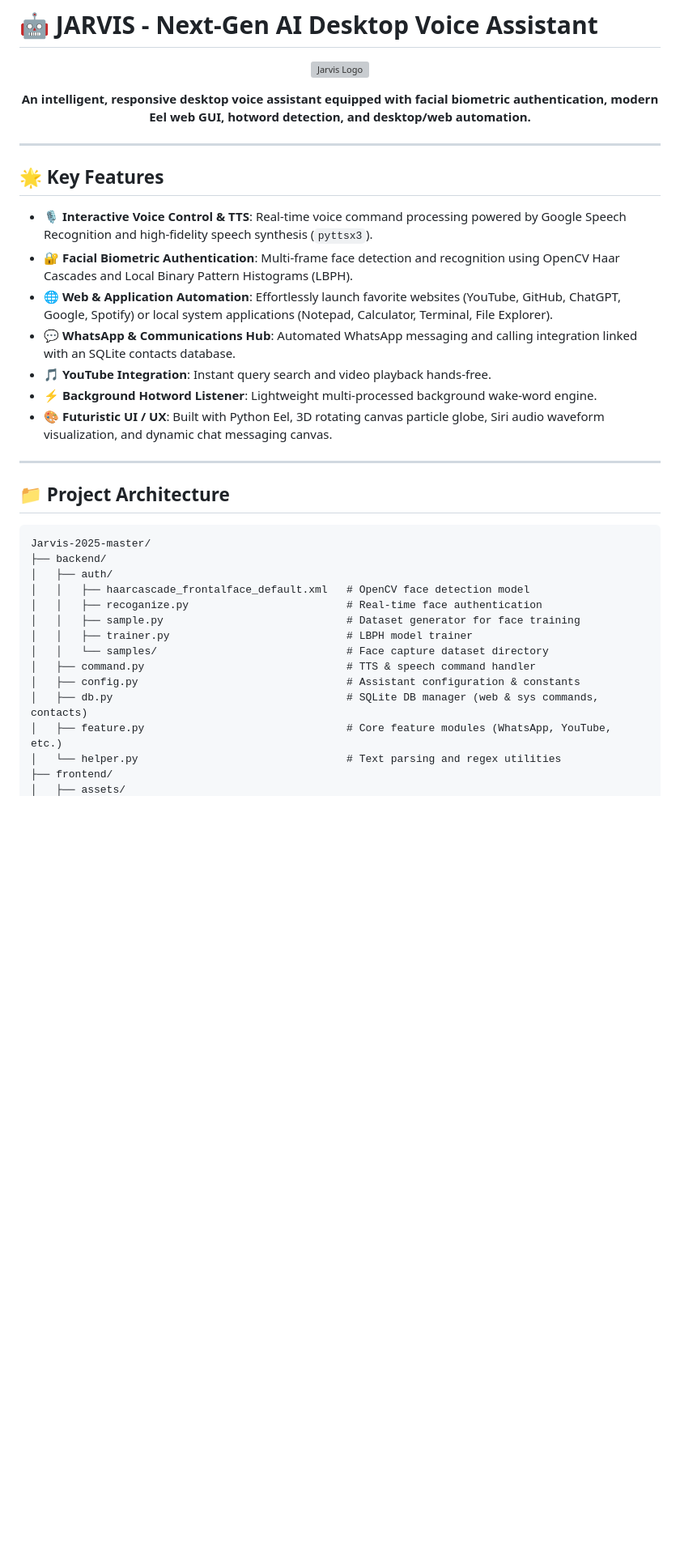
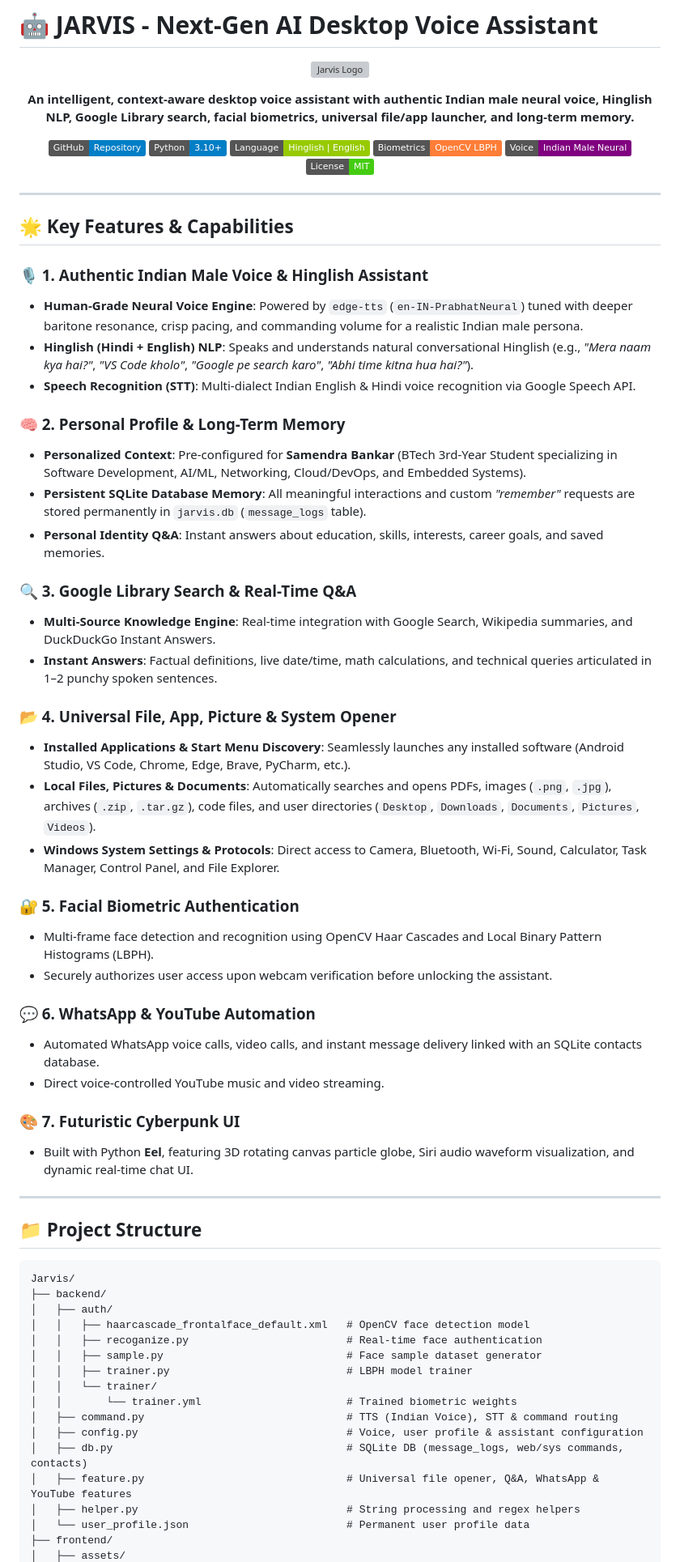
Before and after one commit to bankarsamendra04-eng/Jarvis, a Markdown page: README.md, the part around one of its changes. Shown at 81% size. Rendered like a GitHub page; badges without logos; blank space fills up the shorter version; grey boxes are pictures that could not be loaded.

Commit message:
docs: modernize README with complete feature documentation, Hinglish NLP, Indian neural voice, and memory architecture

````diff
--- a/README.md
+++ b/README.md
@@ -5,38 +5,71 @@
 </p>
 
 <p align="center">
-  <b>An intelligent, responsive desktop voice assistant equipped with facial biometric authentication, modern Eel web GUI, hotword detection, and desktop/web automation.</b>
+  <b>An intelligent, context-aware desktop voice assistant with authentic Indian male neural voice, Hinglish NLP, Google Library search, facial biometrics, universal file/app launcher, and long-term memory.</b>
+</p>
+
+<p align="center">
+  <a href="https://github.com/bankarsamendra04-eng/Jarvis"><img src="https://img.shields.io/badge/GitHub-Repository-blue?logo=github" alt="Repo"/></a>
+  <img src="https://img.shields.io/badge/Python-3.10%2B-blue?logo=python" alt="Python Version"/>
+  <img src="https://img.shields.io/badge/Language-Hinglish%20%7C%20English-green" alt="Language"/>
+  <img src="https://img.shields.io/badge/Biometrics-OpenCV%20LBPH-orange" alt="Biometrics"/>
+  <img src="https://img.shields.io/badge/Voice-Indian%20Male%20Neural-purple" alt="Voice Engine"/>
+  <img src="https://img.shields.io/badge/License-MIT-brightgreen" alt="License"/>
 </p>
 
 ---
 
-## 🌟 Key Features
+## 🌟 Key Features & Capabilities
 
-- 🎙️ **Interactive Voice Control & TTS**: Real-time voice command processing powered by Google Speech Recognition and high-fidelity speech synthesis (`pyttsx3`).
-- 🔐 **Facial Biometric Authentication**: Multi-frame face detection and recognition using OpenCV Haar Cascades and Local Binary Pattern Histograms (LBPH).
-- 🌐 **Web & Application Automation**: Effortlessly launch favorite websites (YouTube, GitHub, ChatGPT, Google, Spotify) or local system applications (Notepad, Calculator, Terminal, File Explorer).
-- 💬 **WhatsApp & Communications Hub**: Automated WhatsApp messaging and calling integration linked with an SQLite contacts database.
-- 🎵 **YouTube Integration**: Instant query search and video playback hands-free.
-- ⚡ **Background Hotword Listener**: Lightweight multi-processed background wake-word engine.
-- 🎨 **Futuristic UI / UX**: Built with Python Eel, 3D rotating canvas particle globe, Siri audio waveform visualization, and dynamic chat messaging canvas.
+### 🎙️ 1. Authentic Indian Male Voice & Hinglish Assistant
+- **Human-Grade Neural Voice Engine**: Powered by `edge-tts` (`en-IN-PrabhatNeural`) tuned with deeper baritone resonance, crisp pacing, and commanding volume for a realistic Indian male persona.
+- **Hinglish (Hindi + English) NLP**: Speaks and understands natural conversational Hinglish (e.g., *"Mera naam kya hai?"*, *"VS Code kholo"*, *"Google pe search karo"*, *"Abhi time kitna hua hai?"*).
+- **Speech Recognition (STT)**: Multi-dialect Indian English & Hindi voice recognition via Google Speech API.
+
+### 🧠 2. Personal Profile & Long-Term Memory
+- **Personalized Context**: Pre-configured for **Samendra Bankar** (BTech 3rd-Year Student specializing in Software Development, AI/ML, Networking, Cloud/DevOps, and Embedded Systems).
+- **Persistent SQLite Database Memory**: All meaningful interactions and custom *"remember"* requests are stored permanently in `jarvis.db` (`message_logs` table).
+- **Personal Identity Q&A**: Instant answers about education, skills, interests, career goals, and saved memories.
+
+### 🔍 3. Google Library Search & Real-Time Q&A
+- **Multi-Source Knowledge Engine**: Real-time integration with Google Search, Wikipedia summaries, and DuckDuckGo Instant Answers.
+- **Instant Answers**: Factual definitions, live date/time, math calculations, and technical queries articulated in 1–2 punchy spoken sentences.
+
+### 📂 4. Universal File, App, Picture & System Opener
+- **Installed Applications & Start Menu Discovery**: Seamlessly launches any installed software (Android Studio, VS Code, Chrome, Edge, Brave, PyCharm, etc.).
+- **Local Files, Pictures & Documents**: Automatically searches and opens PDFs, images (`.png`, `.jpg`), archives (`.zip`, `.tar.gz`), code files, and user directories (`Desktop`, `Downloads`, `Documents`, `Pictures`, `Videos`).
+- **Windows System Settings & Protocols**: Direct access to Camera, Bluetooth, Wi-Fi, Sound, Calculator, Task Manager, Control Panel, and File Explorer.
+
+### 🔐 5. Facial Biometric Authentication
+- Multi-frame face detection and recognition using OpenCV Haar Cascades and Local Binary Pattern Histograms (LBPH).
+- Securely authorizes user access upon webcam verification before unlocking the assistant.
+
+### 💬 6. WhatsApp & YouTube Automation
+- Automated WhatsApp voice calls, video calls, and instant message delivery linked with an SQLite contacts database.
+- Direct voice-controlled YouTube music and video streaming.
+
+### 🎨 7. Futuristic Cyberpunk UI
+- Built with Python **Eel**, featuring 3D rotating canvas particle globe, Siri audio waveform visualization, and dynamic real-time chat UI.
 
 ---
 
-## 📁 Project Architecture
+## 📁 Project Structure
 
 ```plaintext
-Jarvis-2025-master/
+Jarvis/
 ├── backend/
 │   ├── auth/
 │   │   ├── haarcascade_frontalface_default.xml   # OpenCV face detection model
 │   │   ├── recoganize.py                         # Real-time face authentication
-│   │   ├── sample.py                             # Dataset generator for face training
+│   │   ├── sample.py                             # Face sample dataset generator
 │   │   ├── trainer.py                            # LBPH model trainer
-│   │   └── samples/                              # Face capture dataset directory
-│   ├── command.py                                # TTS & speech command handler
-│   ├── config.py                                 # Assistant configuration & constants
-│   ├── db.py                                     # SQLite DB manager (web & sys commands, contacts)
-│   ├── feature.py                                # Core feature modules (WhatsApp, YouTube, etc.)
-│   └── helper.py                                 # Text parsing and regex utilities
+│   │   └── trainer/
+│   │       └── trainer.yml                       # Trained biometric weights
+│   ├── command.py                                # TTS (Indian Voice), STT & command routing
+│   ├── config.py                                 # Voice, user profile & assistant configuration
+│   ├── db.py                                     # SQLite DB (message_logs, web/sys commands, contacts)
+│   ├── feature.py                                # Universal file opener, Q&A, WhatsApp & YouTube features
+│   ├── helper.py                                 # String processing and regex helpers
+│   └── user_profile.json                         # Permanent user profile data
 ├── frontend/
 │   ├── assets/
````
Also changed, not shown: other parts of README.md (+45 -37 lines).
